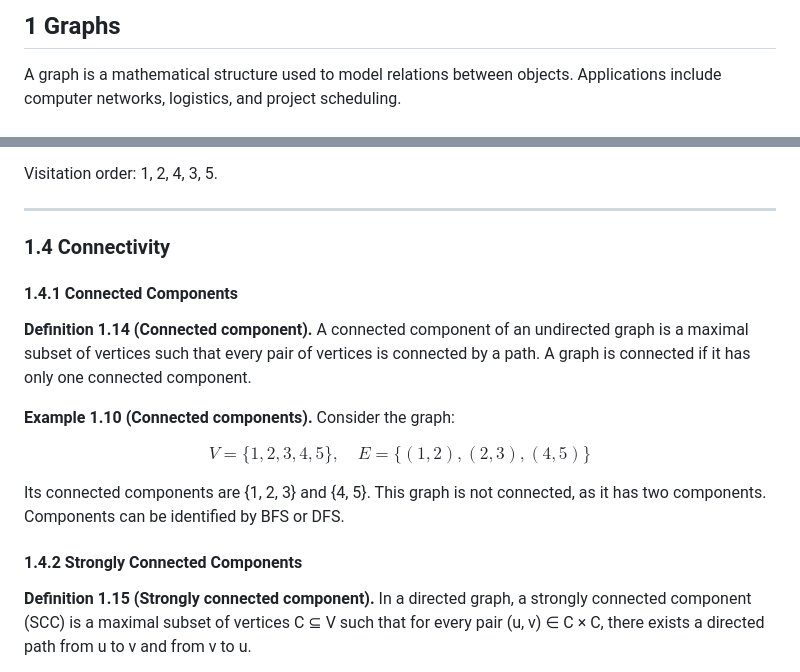
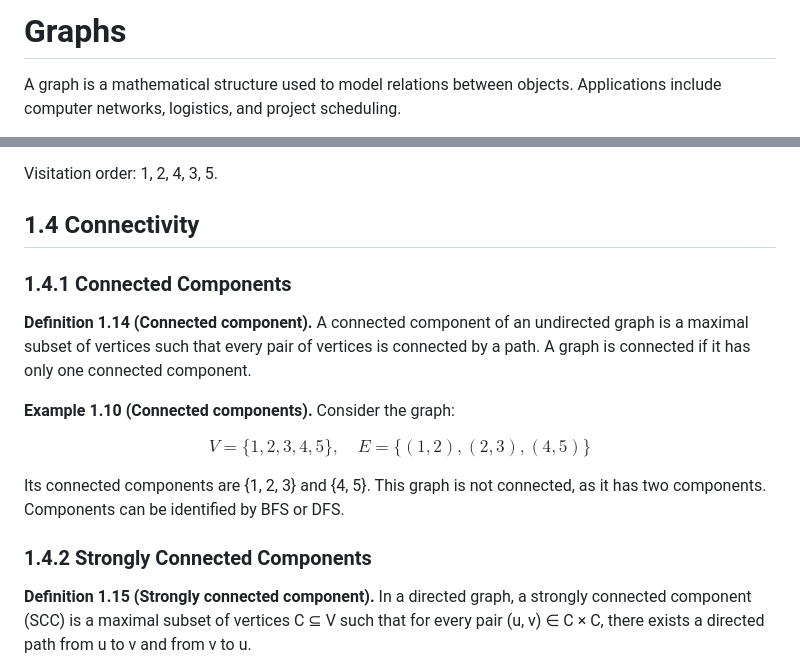
Before and after one commit to CipherOps-blog/CipherOps, a Markdown page: courses/maths/5. Graphs.md, 2 parts joined by grey strips. Rendered like a GitHub page.

Commit message:
Update formatting and section headings in Graphs.md

```diff
--- a/courses/maths/5. Graphs.md
+++ b/courses/maths/5. Graphs.md
@@ -1,4 +1,4 @@
-## 1 Graphs
+# Graphs
 
 A graph is a mathematical structure used to model relations between objects. Applications include computer networks, logistics, and project scheduling.
 
@@ -173,11 +173,11 @@ Ensure: Visitation order of vertices
 
 Visitation order: 1, 2, 4, 3, 5.
 
----
 
-### 1.4 Connectivity
 
-#### 1.4.1 Connected Components
+## 1.4 Connectivity
+
+### 1.4.1 Connected Components
 
 **Definition 1.14 (Connected component).** A connected component of an undirected graph is a maximal subset of vertices such that every pair of vertices is connected by a path. A graph is connected if it has only one connected component.
 
@@ -187,7 +187,7 @@ $$V = \{1,2,3,4,5\}, \quad E = \{(1,2),(2,3),(4,5)\}$$
 
 Its connected components are {1, 2, 3} and {4, 5}. This graph is not connected, as it has two components. Components can be identified by BFS or DFS.
 
-#### 1.4.2 Strongly Connected Components
+### 1.4.2 Strongly Connected Components
 
 **Definition 1.15 (Strongly connected component).** In a directed graph, a strongly connected component (SCC) is a maximal subset of vertices C ⊆ V such that for every pair (u, v) ∈ C × C, there exists a directed path from u to v and from v to u.
 
```
Also changed, not shown: other parts of courses/maths/5. Graphs.md (+34 -34 lines).
